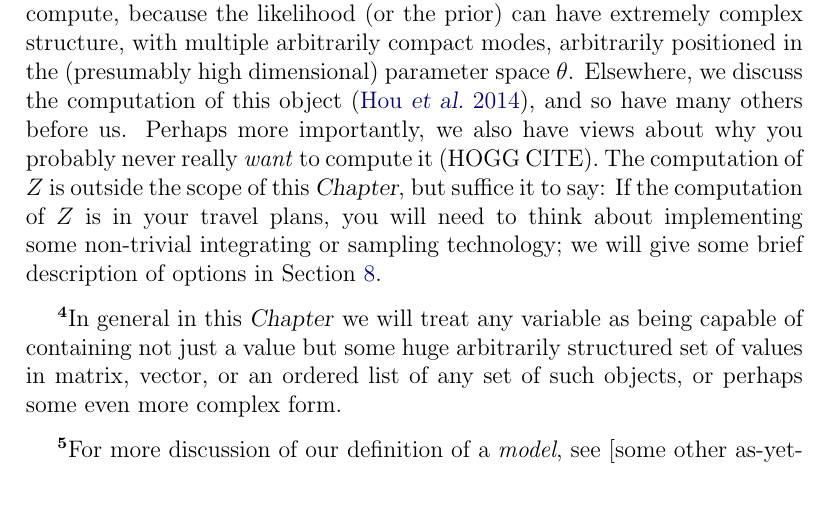
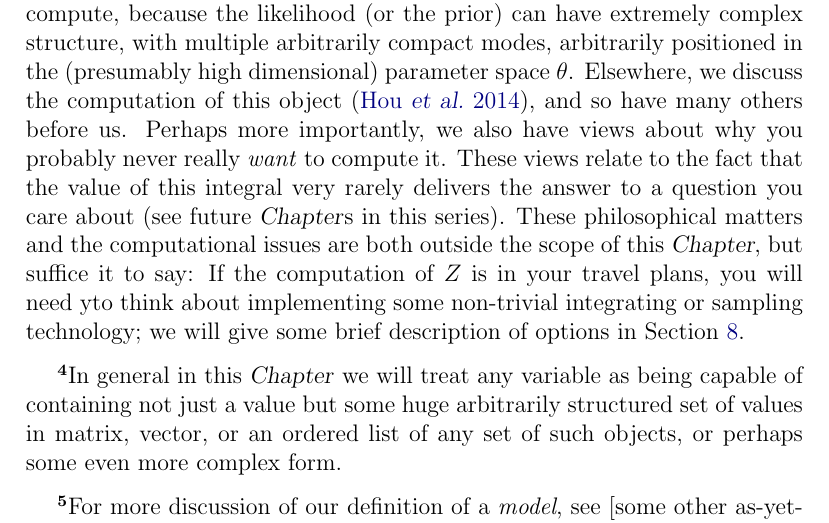
Before and after one commit to davidwhogg/mcmc, a LaTeX paper (mcmc.tex): part of page 31 of 37, cut so that both start at the same text, the shorter picture padded with empty space. Compiled offline with pdfLaTeX.

Commit message:
remove one HOGG

```diff
--- a/mcmc.tex
+++ b/mcmc.tex
@@ -132,5 +132,7 @@ $p(\data)$, is known by the names ``evidence'', ``marginal likelihood'',
   Elsewhere, we discuss the computation of this object (\citealt{fengji}),
   and so have many others before us.
   Perhaps more importantly, we also have views about why you probably never really
-  \emph{want} to compute it (HOGG CITE).
-  The computation of $Z$ is outside the scope of this \documentname,
+  \emph{want} to compute it.
+  These views relate to the fact that the value of this integral
+  very rarely delivers the answer to a question you care about (see future \documentname s in this series).
+  These philosophical matters and the computational issues are both
```
Also changed, not shown: mcmc.tex (3 more changed lines).
